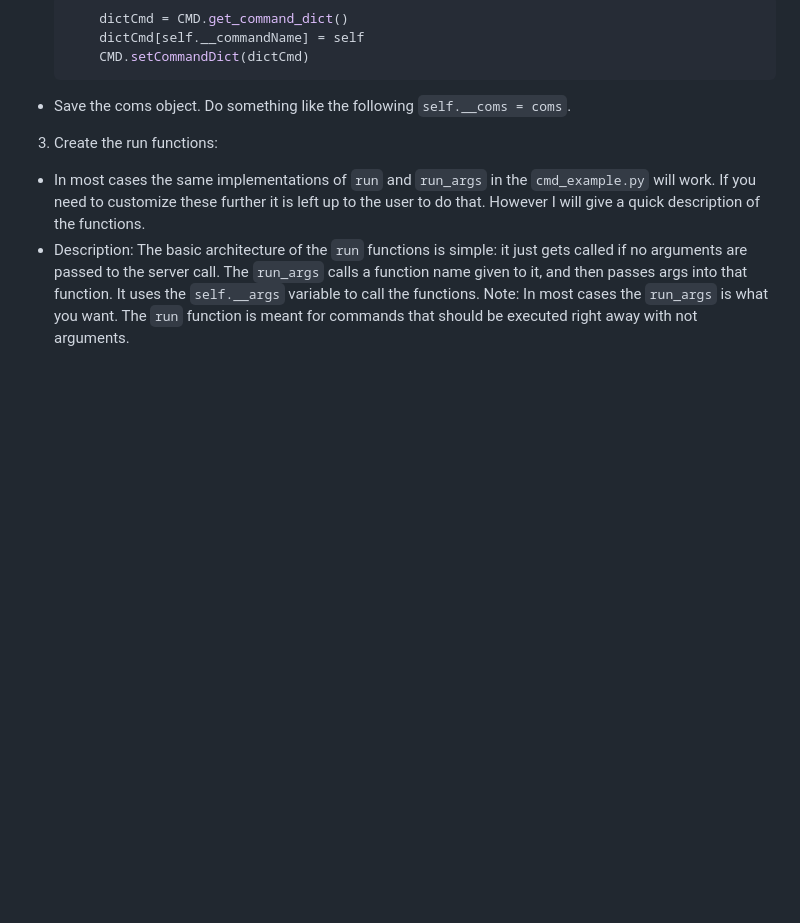
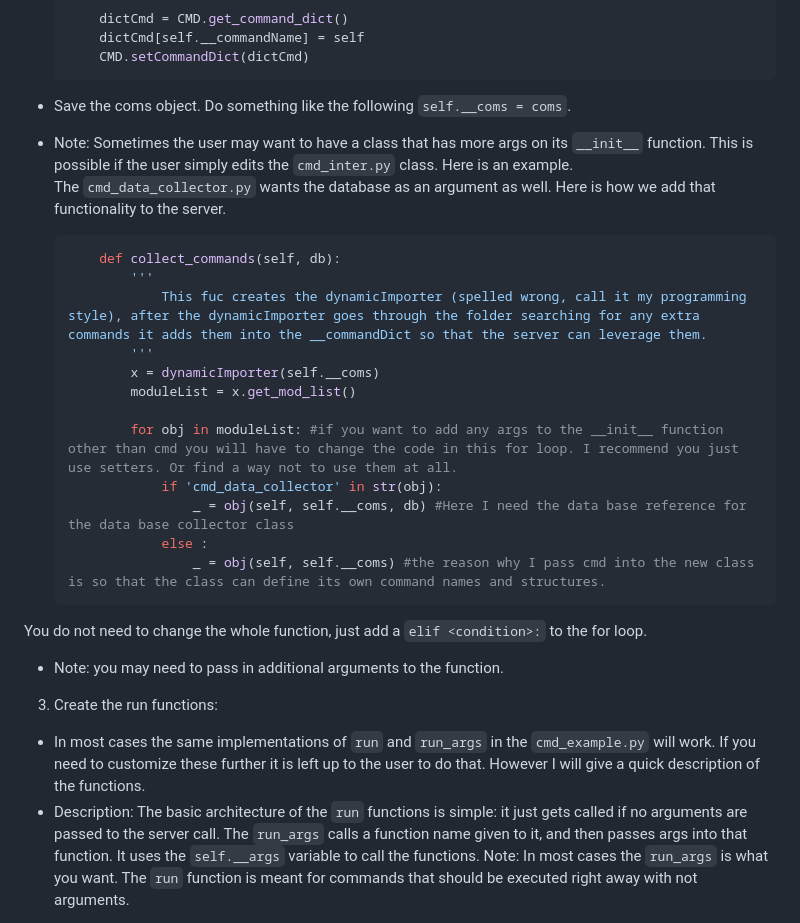
Before and after one commit to Center-for-Space-Engineering/ground_station, a Markdown page: HOWTO.md, the part around the change printed below. GitHub-like rendering; blank space fills up the shorter version.

````diff
--- a/HOWTO.md
+++ b/HOWTO.md
@@ -42,6 +42,25 @@ File name: `cmd_example.py`
         CMD.setCommandDict(dictCmd)
     ```
  - Save the coms object. Do something like the following `self.__coms = coms`.
+
+- Note: Sometimes the user may want to have a class that has more args on its `__init__` function. This is possible if the user simply edits the `cmd_inter.py` class. Here is an example. \
+The `cmd_data_collector.py` wants the database as an argument as well. Here is how we add that functionality to the server.
+    ```python
+        def collect_commands(self, db):
+            '''
+                This fuc creates the dynamicImporter (spelled wrong, call it my programming style), after the dynamicImporter goes through the folder searching for any extra commands it adds them into the __commandDict so that the server can leverage them.
+            '''
+            x = dynamicImporter(self.__coms)
+            moduleList = x.get_mod_list()
+
+            for obj in moduleList: #if you want to add any args to the __init__ function other than cmd you will have to change the code in this for loop. I recommend you just use setters. Or find a way not to use them at all.
+                if 'cmd_data_collector' in str(obj):
+                    _ = obj(self, self.__coms, db) #Here I need the data base reference for the data base collector class
+                else :
+                    _ = obj(self, self.__coms) #the reason why I pass cmd into the new class is so that the class can define its own command names and structures.
+    ```
+You do not need to change the whole function, just add a `elif <condition>:` to the for loop.
+- Note: you may need to pass in additional arguments to the function.
 
 
 3. Create the run functions:
````
Also changed, not shown: other parts of HOWTO.md (+1 -0 lines).
